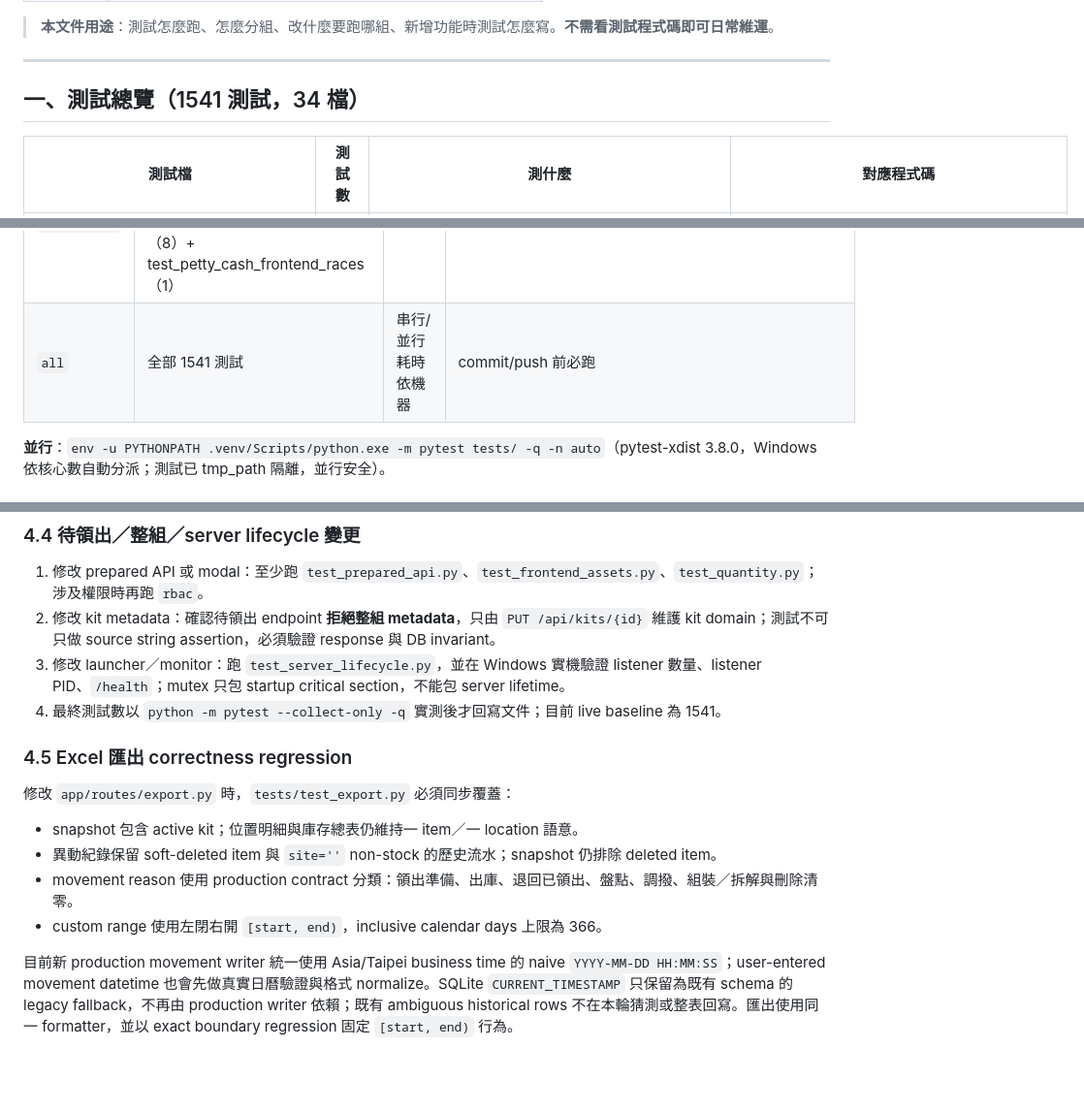
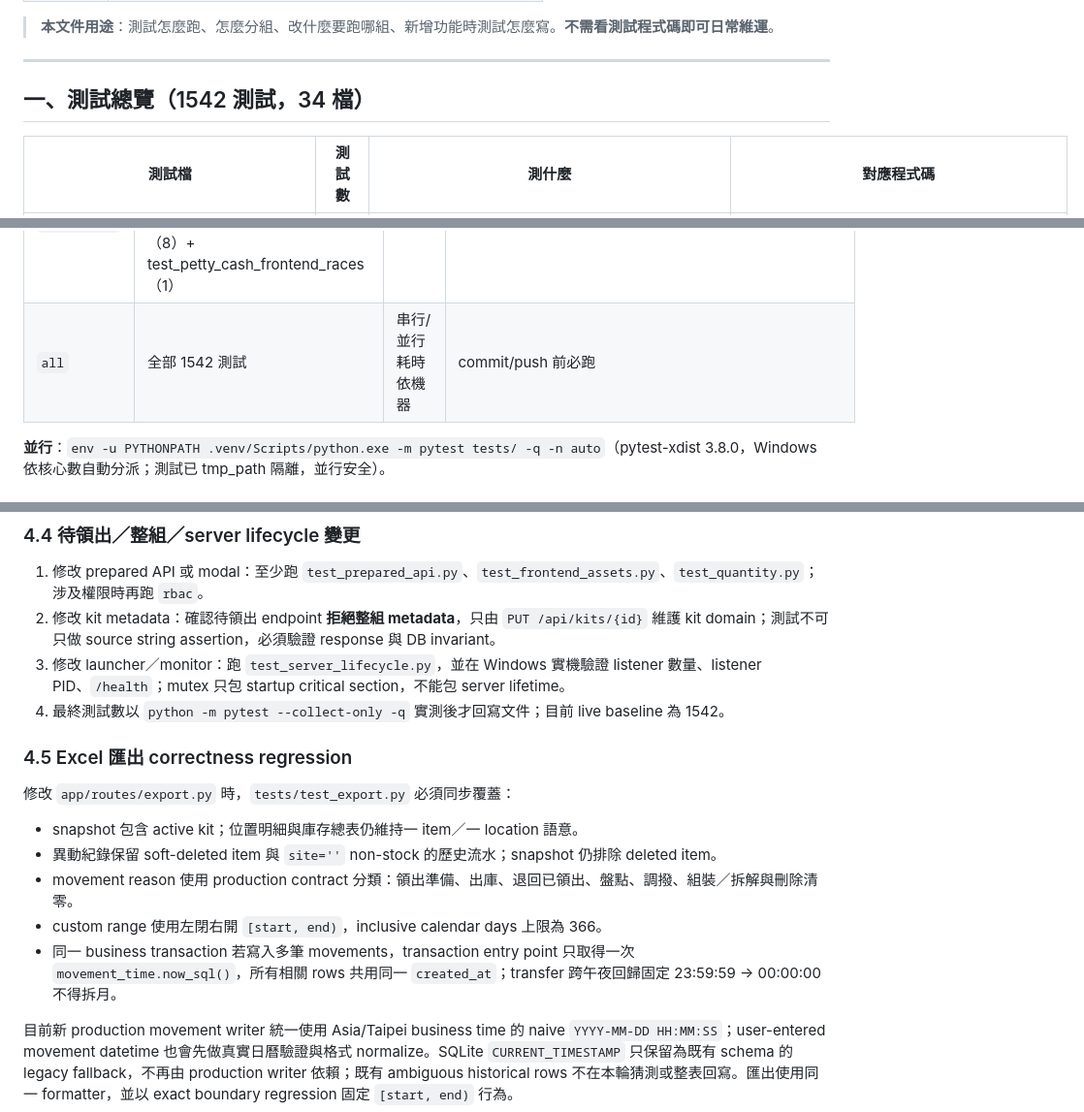
Before and after one commit to jlin53882/hvac-inventory, a Markdown page: docs/單元測試維護文件.md, 3 parts joined by grey strips. Shown at 97% size. GitHub-like rendering; blank space fills up the shorter version.

Commit message:
docs(export): record transaction timestamp closure
Document the one-timestamp-per-business-transaction invariant and update the live test baseline to 1542.

```diff
--- a/docs/單元測試維護文件.md
+++ b/docs/單元測試維護文件.md
@@ -11,7 +11,7 @@
 
 ---
 
-## 一、測試總覽（1541 測試，34 檔）
+## 一、測試總覽（1542 測試，34 檔）
 
 | 測試檔 | 測試數 | 測什麼 | 對應程式碼 |
 |---|---|---|---|
@@ -67,7 +67,7 @@
 | `rbac` | test_rbac + test_rbac_perms | ~47s | 權限系統、`app/database.py` seed |
 | `regression` | test_v101 + appointments + gcal_sync + gcal_keys + deadvar_verify（200） | ~28s | `appointments.py`、gcal 同步引擎（`gcal_sync.py`/`gcal_keys.py`/`sync_scheduler.py`）、v1.0.1 回歸 |
 | `petty_cash` | test_petty_cash（29）+ test_engineering_petty_cash（20）+ test_petty_cash_excel_rendering（8）+ test_petty_cash_frontend_races（1） | ~11s | 零用金一般／工程 API、服務與回歸 |
-| `all` | 全部 1541 測試 | 串行/並行耗時依機器 | commit/push 前必跑 |
+| `all` | 全部 1542 測試 | 串行/並行耗時依機器 | commit/push 前必跑 |
 
 **並行**：`env -u PYTHONPATH .venv/Scripts/python.exe -m pytest tests/ -q -n auto`（pytest-xdist 3.8.0，Windows 依核心數自動分派；測試已 tmp_path 隔離，並行安全）。
 
@@ -132,7 +132,7 @@ c.cookies.set(SESSION_COOKIE, _token)
 1. 修改 prepared API 或 modal：至少跑 `test_prepared_api.py`、`test_frontend_assets.py`、`test_quantity.py`；涉及權限時再跑 `rbac`。
 2. 修改 kit metadata：確認待領出 endpoint **拒絕整組 metadata**，只由 `PUT /api/kits/{id}` 維護 kit domain；測試不可只做 source string assertion，必須驗證 response 與 DB invariant。
 3. 修改 launcher／monitor：跑 `test_server_lifecycle.py`，並在 Windows 實機驗證 listener 數量、listener PID、`/health`；mutex 只包 startup critical section，不能包 server lifetime。
-4. 最終測試數以 `python -m pytest --collect-only -q` 實測後才回寫文件；目前 live baseline 為 1541。
+4. 最終測試數以 `python -m pytest --collect-only -q` 實測後才回寫文件；目前 live baseline 為 1542。
 
 ### 4.5 Excel 匯出 correctness regression
 
@@ -142,6 +142,7 @@ c.cookies.set(SESSION_COOKIE, _token)
 - 異動紀錄保留 soft-deleted item 與 `site=''` non-stock 的歷史流水；snapshot 仍排除 deleted item。
 - movement reason 使用 production contract 分類：領出準備、出庫、退回已領出、盤點、調撥、組裝／拆解與刪除清零。
 - custom range 使用左閉右開 `[start, end)`，inclusive calendar days 上限為 366。
+- 同一 business transaction 若寫入多筆 movements，transaction entry point 只取得一次 `movement_time.now_sql()`，所有相關 rows 共用同一 `created_at`；transfer 跨午夜回歸固定 23:59:59 → 00:00:00 不得拆月。
 
 目前新 production movement writer 統一使用 Asia/Taipei business time 的 naive `YYYY-MM-DD HH:MM:SS`；user-entered movement datetime 也會先做真實日曆驗證與格式 normalize。SQLite `CURRENT_TIMESTAMP` 只保留為既有 schema 的 legacy fallback，不再由 production writer 依賴；既有 ambiguous historical rows 不在本輪猜測或整表回寫。匯出使用同一 formatter，並以 exact boundary regression 固定 `[start, end)` 行為。
 
```
